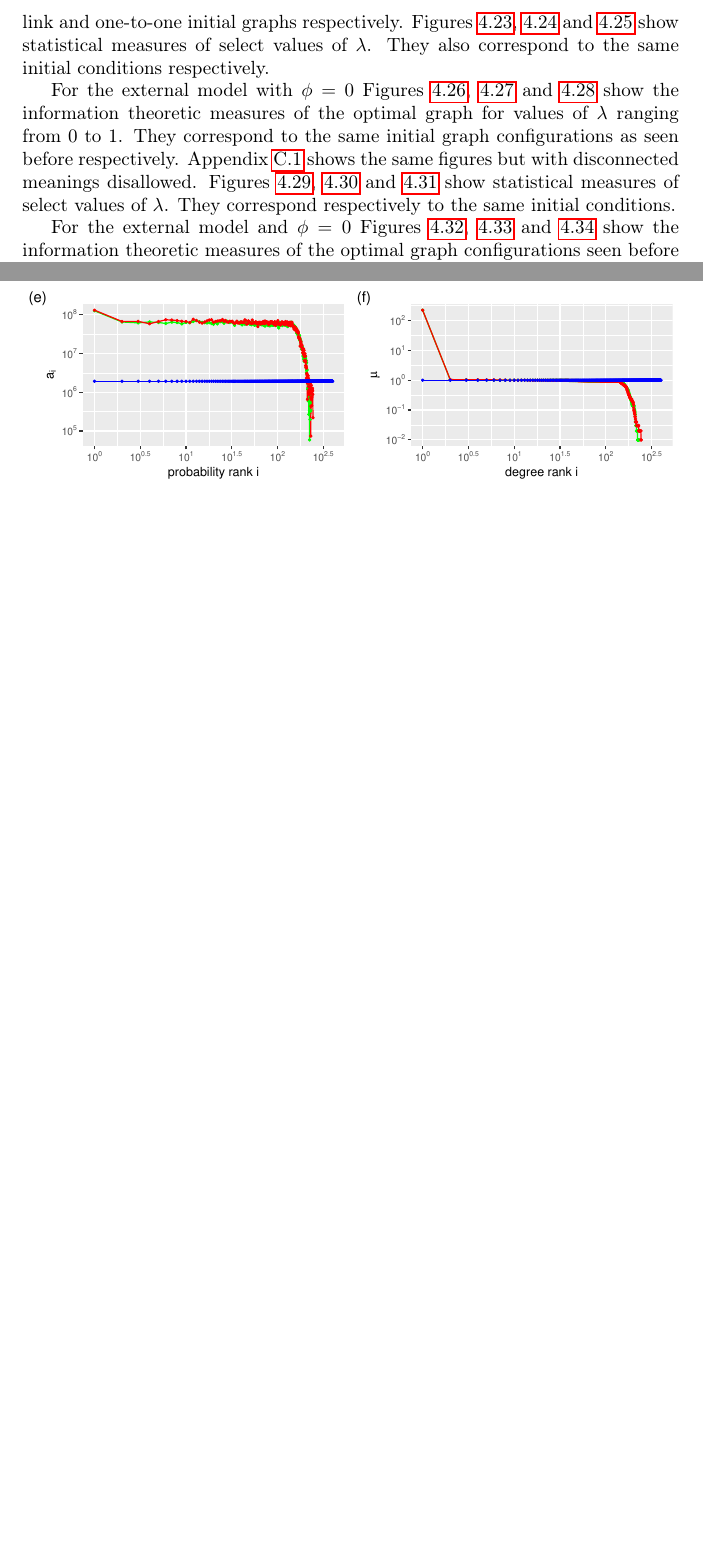
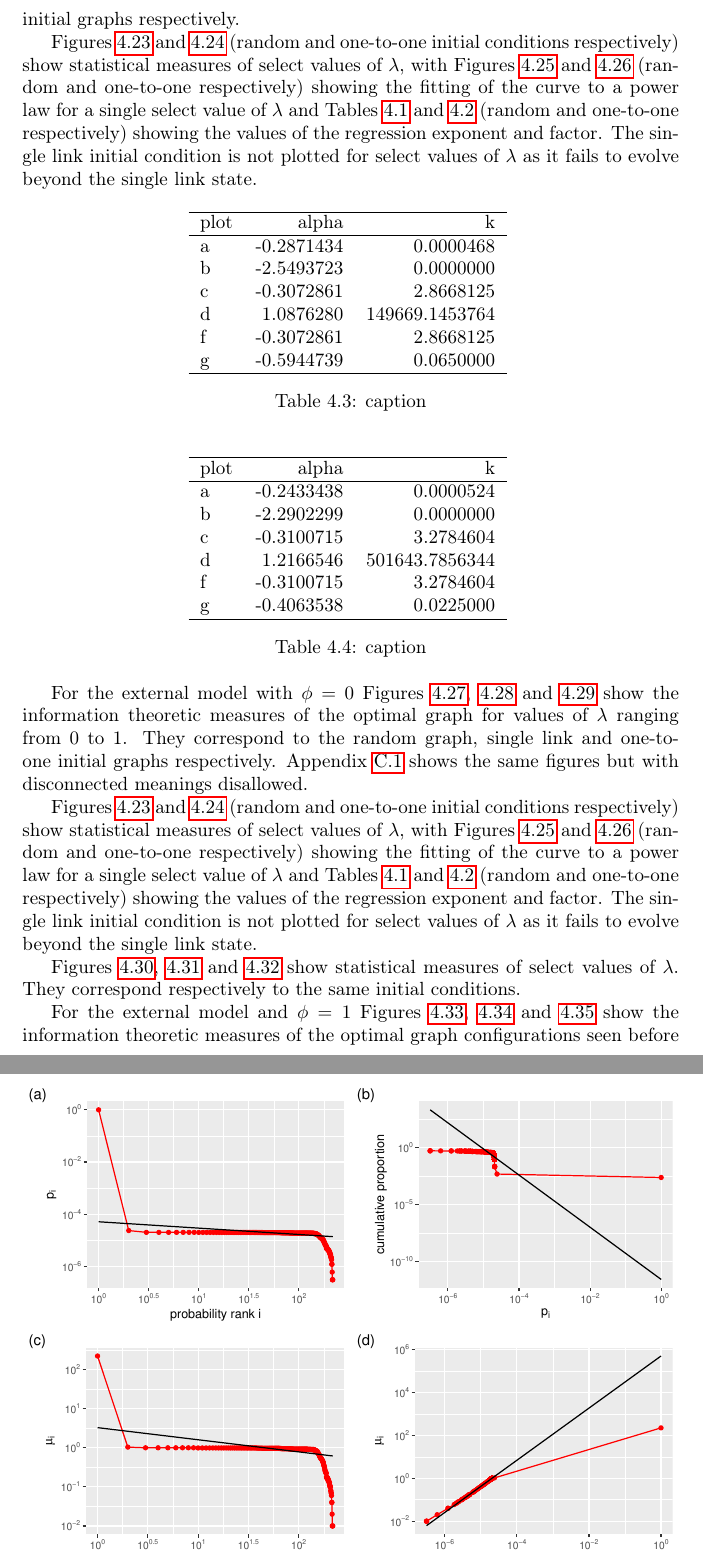
Before and after one commit to david-carrera/tfm, a LaTeX thesis (tfm.tex, which reads results.tex, tables/fitting_insideLambda_firstModel_phi1_nm400_dynamic_oneToOne_allowUnlinked.tex, tables/fitting_insideLambda_firstModel_phi1_nm400_dynamic_randomBipartite_allowUnlinked.tex): two parts of pages 62 and 68 of 104 before the commit and two parts of pages 62 and 69 of 106 after it, joined at a grey line, cut so that both start at the same text, the shorter picture padded with empty space. Compiled offline with pdfLaTeX.

Commit message:
added some more final figures to results

```diff
--- a/results.tex
+++ b/results.tex
@@ -293,10 +293,9 @@ The single link initial condition is not plotted for select values of $\lambda$
 
 \input{tables/fitting_insideLambda_firstModel_phi0_nm400_dynamic_oneToOne_allowUnlinked}
 
-For the same model but $\phi=1$, Figures  \ref{fig:informationTheoretic_firstModel_phi1_nm400_dynamic_randomBipartite_allowUnlinked},  \ref{fig:informationTheoretic_firstModel_phi1_nm400_dynamic_singleLink_allowUnlinked} and  \ref{fig:informationTheoretic_firstModel_phi1_nm400_dynamic_oneToOne_allowUnlinked} show the information theoretic measures of the optimal graph for values of $\lambda$ ranging from 0 to 1.
-They correspond to the same initial conditions: random graph, single link and one-to-one initial graphs respectively.
-Figures \ref{fig:insideLambda_firstModel_phi1_nm400_dynamic_randomBipartite_allowUnlinked},  \ref{fig:insideLambda_firstModel_phi1_nm400_dynamic_singleLink_allowUnlinked} and  \ref{fig:insideLambda_firstModel_phi1_nm400_dynamic_oneToOne_allowUnlinked} show statistical measures of select values of $\lambda$.
-They also correspond to the same initial conditions respectively.
+
+For the \firstmodel{} but $\phi=1$, Figures  \ref{fig:informationTheoretic_firstModel_phi1_nm400_dynamic_randomBipartite_allowUnlinked},  \ref{fig:informationTheoretic_firstModel_phi1_nm400_dynamic_singleLink_allowUnlinked} and  \ref{fig:informationTheoretic_firstModel_phi1_nm400_dynamic_oneToOne_allowUnlinked} show the information theoretic measures of the optimal graph for values of $\lambda$ ranging from 0 to 1.
+They correspond to the random graph, single link and one-to-one initial graphs respectively.
 
 \begin{figure}
   \centering
@@ -319,6 +318,9 @@ They also correspond to the same initial conditions respectively.
   \label{fig:informationTheoretic_firstModel_phi1_nm400_dynamic_oneToOne_allowUnlinked}
 \end{figure}
 
+Figures \ref{fig:insideLambda_firstModel_phi1_nm400_dynamic_randomBipartite_allowUnlinked} and \ref{fig:insideLambda_firstModel_phi1_nm400_dynamic_oneToOne_allowUnlinked} (random and one-to-one initial conditions respectively) show statistical measures of select values of $\lambda$, with Figures \ref{fig:fitting_insideLambda_firstModel_phi1_nm400_dynamic_randomBipartite_allowUnlinked} and \ref{fig:fitting_insideLambda_firstModel_phi1_nm400_dynamic_oneToOne_allowUnlinked} (random and one-to-one respectively) showing the fitting of the curve to a power law for a single select value of $\lambda$ and Tables \ref{tab:fitting_insideLambda_firstModel_phi0_nm400_dynamic_randomBipartite_allowUnlinked} and \ref{tab:fitting_insideLambda_firstModel_phi0_nm400_dynamic_oneToOne_allowUnlinked} (random and one-to-one respectively) showing the values of the regression exponent and factor.
+The single link initial condition is not plotted for select values of $\lambda$ as it fails to evolve beyond the single link state.
+
 \begin{figure}
   \centering
   \includegraphics[width=\textwidth]{insideLambda_firstModel_phi1_nm400_dynamic_randomBipartite_allowUnlinked}
@@ -343,8 +349,13 @@ They also correspond to the same initial conditions respectively.
+  \label{fig:fitting_insideLambda_firstModel_phi1_nm400_dynamic_oneToOne_allowUnlinked}
+\end{figure}
+
+\input{tables/fitting_insideLambda_firstModel_phi1_nm400_dynamic_randomBipartite_allowUnlinked}
+
+\input{tables/fitting_insideLambda_firstModel_phi1_nm400_dynamic_oneToOne_allowUnlinked}
+
 For the \secondmodel{} with $\phi=0$ Figures  \ref{fig:informationTheoretic_uniform_phi0_nm400_dynamic_randomBipartite_allowUnlinked},  \ref{fig:informationTheoretic_uniform_phi0_nm400_dynamic_singleLink_allowUnlinked} and  \ref{fig:informationTheoretic_uniform_phi0_nm400_dynamic_oneToOne_allowUnlinked} show the information theoretic measures of the optimal graph for values of $\lambda$ ranging from 0 to 1.
-They correspond to the same initial graph configurations as seen before respectively.
+They correspond to the random graph, single link and one-to-one initial graphs respectively.
 Appendix \ref{sec:app_figures_second-model} shows the same figures but with disconnected meanings disallowed.
-Figures \ref{fig:insideLambda_uniform_phi0_nm400_dynamic_randomBipartite_allowUnlinked}, \ref{fig:insideLambda_uniform_phi0_nm400_dynamic_singleLink_allowUnlinked} and \ref{fig:insideLambda_uniform_phi0_nm400_dynamic_oneToOne_allowUnlinked} show statistical measures of select values of $\lambda$.
-They correspond respectively to the same initial conditions.
 
 \begin{figure}
   \centering
@@ -367,6 +378,14 @@ They correspond respectively to the same initial conditions.
   \label{fig:informationTheoretic_uniform_phi0_nm400_dynamic_oneToOne_allowUnlinked}
 \end{figure}
 
+
+Figures \ref{fig:insideLambda_firstModel_phi1_nm400_dynamic_randomBipartite_allowUnlinked} and \ref{fig:insideLambda_firstModel_phi1_nm400_dynamic_oneToOne_allowUnlinked} (random and one-to-one initial conditions respectively) show statistical measures of select values of $\lambda$, with Figures \ref{fig:fitting_insideLambda_firstModel_phi1_nm400_dynamic_randomBipartite_allowUnlinked} and \ref{fig:fitting_insideLambda_firstModel_phi1_nm400_dynamic_oneToOne_allowUnlinked} (random and one-to-one respectively) showing the fitting of the curve to a power law for a single select value of $\lambda$ and Tables \ref{tab:fitting_insideLambda_firstModel_phi0_nm400_dynamic_randomBipartite_allowUnlinked} and \ref{tab:fitting_insideLambda_firstModel_phi0_nm400_dynamic_oneToOne_allowUnlinked} (random and one-to-one respectively) showing the values of the regression exponent and factor.
+The single link initial condition is not plotted for select values of $\lambda$ as it fails to evolve beyond the single link state.
+
+
+Figures \ref{fig:insideLambda_uniform_phi0_nm400_dynamic_randomBipartite_allowUnlinked}, \ref{fig:insideLambda_uniform_phi0_nm400_dynamic_singleLink_allowUnlinked} and \ref{fig:insideLambda_uniform_phi0_nm400_dynamic_oneToOne_allowUnlinked} show statistical measures of select values of $\lambda$.
+They correspond respectively to the same initial conditions.
+
 \begin{figure}
   \centering
   \includegraphics[width=\textwidth]{insideLambda_uniform_phi0_nm400_dynamic_randomBipartite_allowUnlinked}
@@ -388,7 +407,7 @@ They correspond respectively to the same initial conditions.
   \label{fig:insideLambda_uniform_phi0_nm400_dynamic_oneToOne_allowUnlinked}
 \end{figure}
 
-For the \secondmodel{} and $\phi=0$ Figures \ref{fig:informationTheoretic_uniform_phi1_nm400_dynamic_randomBipartite_allowUnlinked},  \ref{fig:informationTheoretic_uniform_phi1_nm400_dynamic_singleLink_allowUnlinked} and \ref{fig:informationTheoretic_uniform_phi1_nm400_dynamic_oneToOne_allowUnlinked} show the information theoretic measures of the optimal graph configurations seen before respectively.
+For the \secondmodel{} and $\phi=1$ Figures \ref{fig:informationTheoretic_uniform_phi1_nm400_dynamic_randomBipartite_allowUnlinked},  \ref{fig:informationTheoretic_uniform_phi1_nm400_dynamic_singleLink_allowUnlinked} and \ref{fig:informationTheoretic_uniform_phi1_nm400_dynamic_oneToOne_allowUnlinked} show the information theoretic measures of the optimal graph configurations seen before respectively.
 Appendix \ref{sec:app_figures_second-model} also shows the same figures but with disconnected meanings disallowed.
 Figures \ref{fig:insideLambda_uniform_phi1_nm400_dynamic_randomBipartite_allowUnlinked}, \ref{fig:insideLambda_uniform_phi1_nm400_dynamic_singleLink_allowUnlinked} and \ref{fig:insideLambda_uniform_phi1_nm400_dynamic_oneToOne_allowUnlinked} also show statistical measures of select values of $\lambda$.
 They correspond to the same initial conditions.
--- /dev/null
+++ b/tables/fitting_insideLambda_firstModel_phi1_nm400_dynamic_oneToOne_allowUnlinked.tex
@@ -0,0 +1,19 @@
+% latex table generated in R 4.0.4 by xtable 1.8-4 package
+% Wed Mar 17 14:56:06 2021
+\begin{table}[ht]
+\centering
+\begin{tabular}{lrr}
+  \hline
+plot & alpha & k \\
+  \hline
+a & -0.2433438 & 0.0000524 \\
+  b & -2.2902299 & 0.0000000 \\
+  c & -0.3100715 & 3.2784604 \\
+  d & 1.2166546 & 501643.7856344 \\
+  f & -0.3100715 & 3.2784604 \\
+  g & -0.4063538 & 0.0225000 \\
+   \hline
+\end{tabular}
+\caption{caption}
+\label{tab:fitting_insideLambda_firstModel_phi1_nm400_dynamic_oneToOne_allowUnlinked}
+\end{table}
--- /dev/null
+++ b/tables/fitting_insideLambda_firstModel_phi1_nm400_dynamic_randomBipartite_allowUnlinked.tex
@@ -0,0 +1,19 @@
+% latex table generated in R 4.0.4 by xtable 1.8-4 package
+% Wed Mar 17 14:32:51 2021
+\begin{table}[ht]
+\centering
+\begin{tabular}{lrr}
+  \hline
+plot & alpha & k \\
+  \hline
+a & -0.2871434 & 0.0000468 \\
+  b & -2.5493723 & 0.0000000 \\
+  c & -0.3072861 & 2.8668125 \\
+  d & 1.0876280 & 149669.1453764 \\
+  f & -0.3072861 & 2.8668125 \\
+  g & -0.5944739 & 0.0650000 \\
+   \hline
+\end{tabular}
+\caption{caption}
+\label{tables/fitting_insideLambda_firstModel_phi1_nm400_dynamic_randomBipartite_allowUnlinked}
+\end{table}
```
Also changed, not shown: figures/fitting_insideLambda_firstModel_phi1_nm400_dynamic_oneToOne_allowUnlinked.pdf (added), figures/fitting_insideLambda_firstModel_phi1_nm400_dynamic_randomBipartite_allowUnlinked.pdf (added), figures/insideLambda_firstModel_phi0_nm400_dynamic_singleLink_allowUnlinked.pdf (deleted), figures/insideLambda_firstModel_phi1_nm400_dynamic_oneToOne_allowUnlinked.pdf, figures/insideLambda_firstModel_phi1_nm400_dynamic_randomBipartite_allowUnlinked.pdf, figures/insideLambda_firstModel_phi1_nm400_dynamic_singleLink_allowUnlinked.pdf (deleted), results.tex (24 more changed lines).
